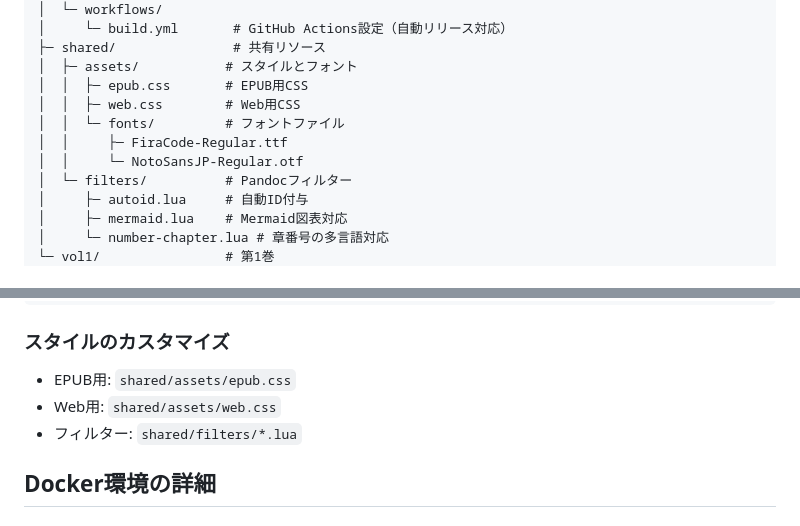
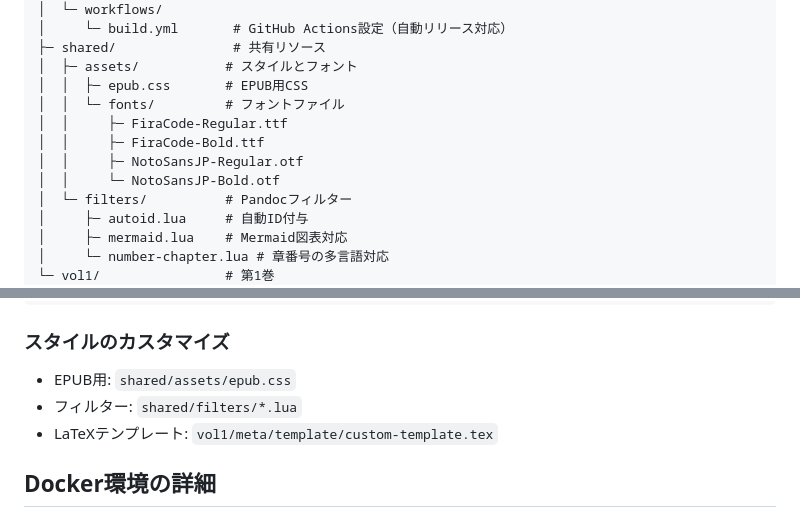
Before and after one commit to dicekanbe/pandoc-book-starter, a Markdown page: README-jp.md, 2 parts joined by grey strips. Rendered like a GitHub page.

```diff
--- a/README-jp.md
+++ b/README-jp.md
@@ -35,10 +35,11 @@ pandoc-book-starter/
 ├─ shared/               # 共有リソース
 │  ├─ assets/           # スタイルとフォント
 │  │  ├─ epub.css       # EPUB用CSS
-│  │  ├─ web.css        # Web用CSS
 │  │  └─ fonts/         # フォントファイル
 │  │     ├─ FiraCode-Regular.ttf
-│  │     └─ NotoSansJP-Regular.otf
+│  │     ├─ FiraCode-Bold.ttf
+│  │     ├─ NotoSansJP-Regular.otf
+│  │     └─ NotoSansJP-Bold.otf
 │  └─ filters/          # Pandocフィルター
 │     ├─ autoid.lua     # 自動ID付与
 │     ├─ mermaid.lua    # Mermaid図表対応
@@ -175,8 +176,8 @@ description: "書籍の説明"
 ### スタイルのカスタマイズ
 
 - EPUB用: `shared/assets/epub.css`
-- Web用: `shared/assets/web.css`
 - フィルター: `shared/filters/*.lua`
+- LaTeXテンプレート: `vol1/meta/template/custom-template.tex`
 
 ## Docker環境の詳細
 
```
Also changed, not shown: README.md (+58 -35 lines).
